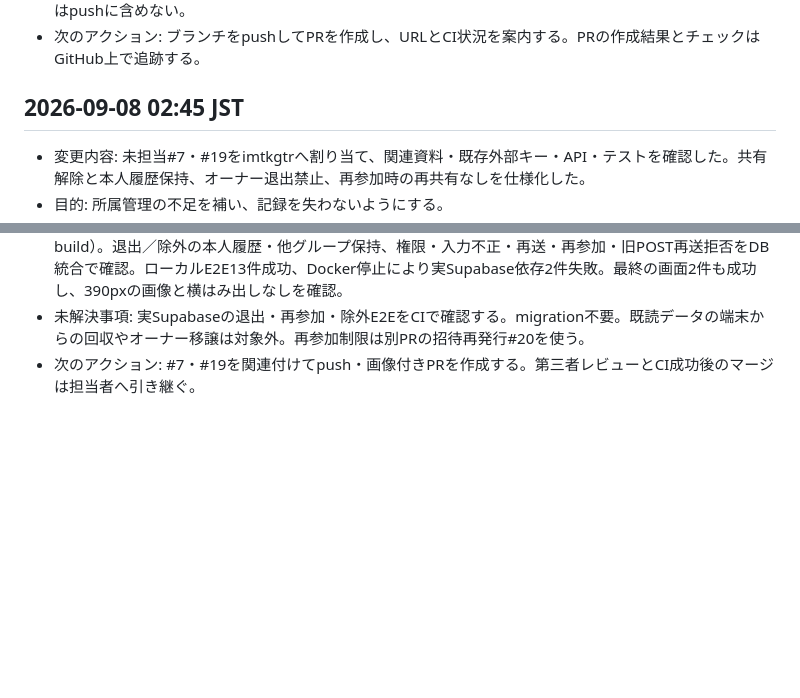
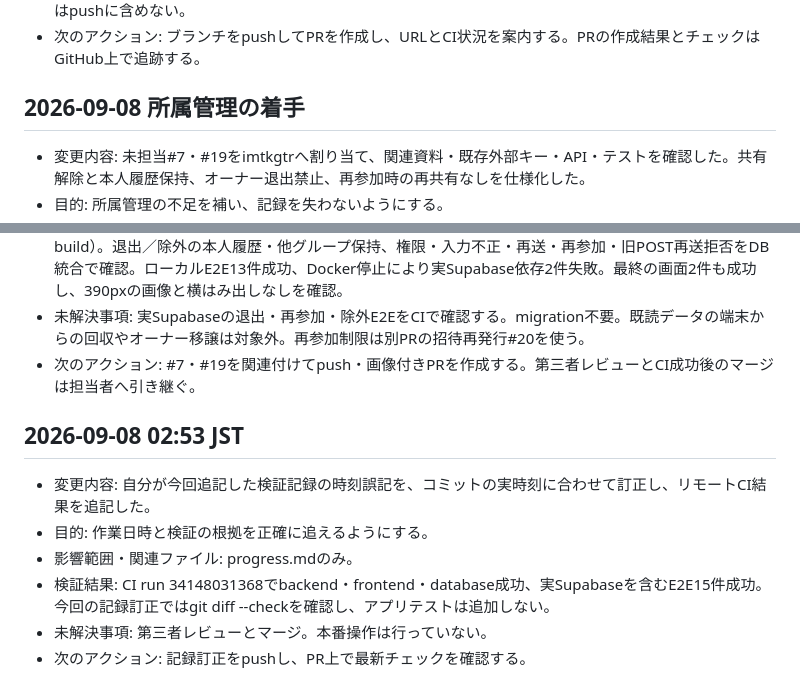
Before and after one commit to ezofroger-in-hokudai/gotore, a Markdown page: progress.md, 2 parts joined by grey strips. GitHub-like rendering; blank space fills up the shorter version.

Commit message:
docs: 検証記録の時刻とCI結果を整える

```diff
--- a/progress.md
+++ b/progress.md
@@ -254,7 +254,7 @@
 - 未解決事項: PRのリモートCI・レビュー、公開Auth設定と変更の公開反映。元からの生成差分・PDF・画像はpushに含めない。
 - 次のアクション: ブランチをpushしてPRを作成し、URLとCI状況を案内する。PRの作成結果とチェックはGitHub上で追跡する。
 
-## 2026-09-08 02:45 JST
+## 2026-09-08 所属管理の着手
 - 変更内容: 未担当#7・#19をimtkgtrへ割り当て、関連資料・既存外部キー・API・テストを確認した。共有解除と本人履歴保持、オーナー退出禁止、再参加時の再共有なしを仕様化した。
 - 目的: 所属管理の不足を補い、記録を失わないようにする。
 - 影響範囲・関連ファイル: docs/group-membership.md、task.md、今後のAPI/repository・グループ画面・テスト。
@@ -268,3 +268,11 @@
 - 検証結果: 未実装404の先行失敗後に実装。make check成功（backend64件・frontend11件・lint・build）。退出／除外の本人履歴・他グループ保持、権限・入力不正・再送・再参加・旧POST再送拒否をDB統合で確認。ローカルE2E13件成功、Docker停止により実Supabase依存2件失敗。最終の画面2件も成功し、390pxの画像と横はみ出しなしを確認。
 - 未解決事項: 実Supabaseの退出・再参加・除外E2EをCIで確認する。migration不要。既読データの端末からの回収やオーナー移譲は対象外。再参加制限は別PRの招待再発行#20を使う。
 - 次のアクション: #7・#19を関連付けてpush・画像付きPRを作成する。第三者レビューとCI成功後のマージは担当者へ引き継ぐ。
+
+## 2026-09-08 02:53 JST
+- 変更内容: 自分が今回追記した検証記録の時刻誤記を、コミットの実時刻に合わせて訂正し、リモートCI結果を追記した。
+- 目的: 作業日時と検証の根拠を正確に追えるようにする。
+- 影響範囲・関連ファイル: progress.mdのみ。
+- 検証結果: CI run 34148031368でbackend・frontend・database成功、実Supabaseを含むE2E15件成功。今回の記録訂正ではgit diff --checkを確認し、アプリテストは追加しない。
+- 未解決事項: 第三者レビューとマージ。本番操作は行っていない。
+- 次のアクション: 記録訂正をpushし、PR上で最新チェックを確認する。
```
Also changed, not shown: other parts of progress.md (+1 -1 lines).
